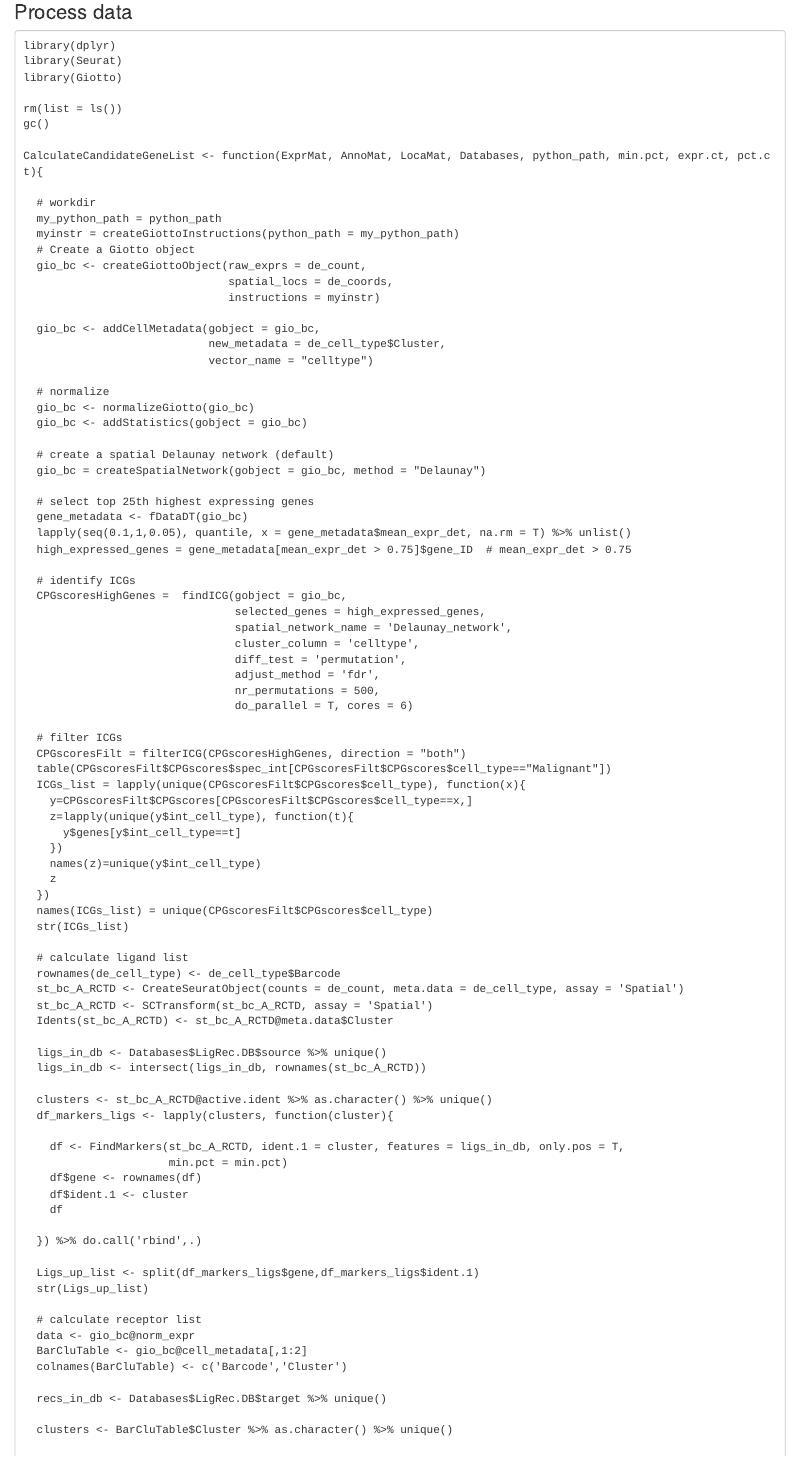
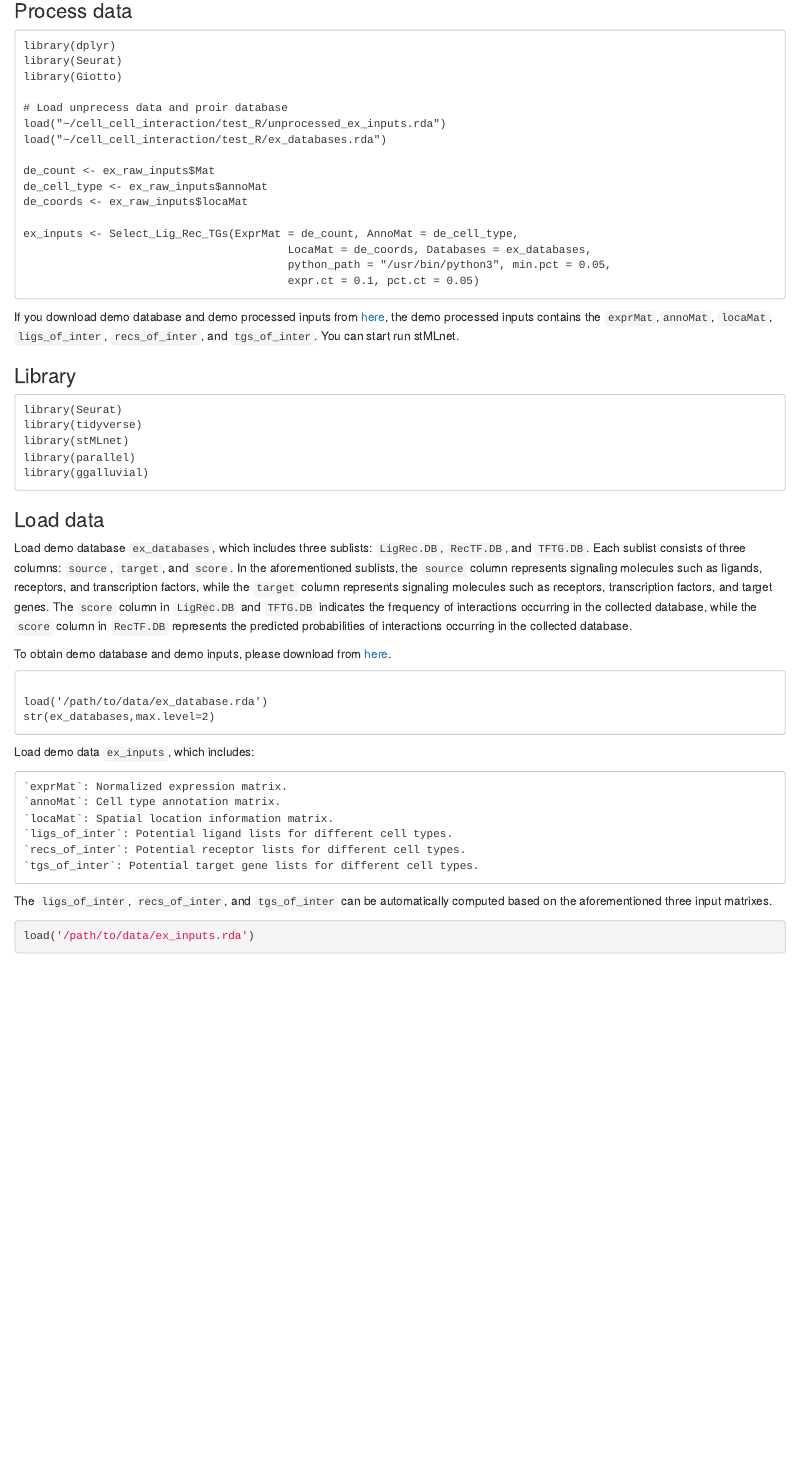
Before and after one commit to SunXQlab/stMLnet, an R Markdown document (Tutorial of stMLnet.Rmd): the page in a window 1100 px wide, from 390 px down before the commit and from 410 px down after it, so that both start at the same text. Rendered offline with R 4.5, knitr and Pandoc, with nearby package versions; some code elsewhere in the file could not run offline.

Commit message:
Update Tutorial of stMLnet.Rmd

```diff
--- a/Tutorial of stMLnet.Rmd
+++ b/Tutorial of stMLnet.Rmd
@@ -24,84 +22,0 @@ library(Giotto)
-rm(list = ls())
-gc()
-
-CalculateCandidateGeneList <- function(ExprMat, AnnoMat, LocaMat, Databases, python_path, min.pct, expr.ct, pct.ct){
-
-  # workdir
-  my_python_path = python_path
-  myinstr = createGiottoInstructions(python_path = my_python_path)
-  # Create a Giotto object
-  gio_bc <- createGiottoObject(raw_exprs = de_count,
-                               spatial_locs = de_coords,
-                               instructions = myinstr)
-
-  gio_bc <- addCellMetadata(gobject = gio_bc,
-                            new_metadata = de_cell_type$Cluster,
-                            vector_name = "celltype")
-
-  # normalize
-  gio_bc <- normalizeGiotto(gio_bc)
-  gio_bc <- addStatistics(gobject = gio_bc)
-
-  # create a spatial Delaunay network (default)
-  gio_bc = createSpatialNetwork(gobject = gio_bc, method = "Delaunay")
-
-  # select top 25th highest expressing genes
-  gene_metadata <- fDataDT(gio_bc)
-  lapply(seq(0.1,1,0.05), quantile, x = gene_metadata$mean_expr_det, na.rm = T) %>% unlist()
-  high_expressed_genes = gene_metadata[mean_expr_det > 0.75]$gene_ID  # mean_expr_det > 0.75
-
-  # identify ICGs
-  CPGscoresHighGenes =  findICG(gobject = gio_bc,
-                                selected_genes = high_expressed_genes,
-                                spatial_network_name = 'Delaunay_network',
-                                cluster_column = 'celltype',
-                                diff_test = 'permutation',
-                                adjust_method = 'fdr',
-                                nr_permutations = 500,
-                                do_parallel = T, cores = 6)
-
-  # filter ICGs
-  CPGscoresFilt = filterICG(CPGscoresHighGenes, direction = "both")
-  table(CPGscoresFilt$CPGscores$spec_int[CPGscoresFilt$CPGscores$cell_type=="Malignant"])
-  ICGs_list = lapply(unique(CPGscoresFilt$CPGscores$cell_type), function(x){
-    y=CPGscoresFilt$CPGscores[CPGscoresFilt$CPGscores$cell_type==x,]
-    z=lapply(unique(y$int_cell_type), function(t){
-      y$genes[y$int_cell_type==t]
-    })
-    names(z)=unique(y$int_cell_type)
-    z
-  })
-  names(ICGs_list) = unique(CPGscoresFilt$CPGscores$cell_type)
-  str(ICGs_list)
-
-  # calculate ligand list
-  rownames(de_cell_type) <- de_cell_type$Barcode
-  st_bc_A_RCTD <- CreateSeuratObject(counts = de_count, meta.data = de_cell_type, assay = 'Spatial')
-  st_bc_A_RCTD <- SCTransform(st_bc_A_RCTD, assay = 'Spatial')
-  Idents(st_bc_A_RCTD) <- st_bc_A_RCTD@meta.data$Cluster
-
-  ligs_in_db <- Databases$LigRec.DB$source %>% unique()
-  ligs_in_db <- intersect(ligs_in_db, rownames(st_bc_A_RCTD))
-
-  clusters <- st_bc_A_RCTD@active.ident %>% as.character() %>% unique()
-  df_markers_ligs <- lapply(clusters, function(cluster){
-
-    df <- FindMarkers(st_bc_A_RCTD, ident.1 = cluster, features = ligs_in_db, only.pos = T,
-                      min.pct = min.pct)
-    df$gene <- rownames(df)
-    df$ident.1 <- cluster
-    df
-
-  }) %>% do.call('rbind',.)
-
-  Ligs_up_list <- split(df_markers_ligs$gene,df_markers_ligs$ident.1)
-  str(Ligs_up_list)
-
-  # calculate receptor list
-  data <- gio_bc@norm_expr
-  BarCluTable <- gio_bc@cell_metadata[,1:2]
-  colnames(BarCluTable) <- c('Barcode','Cluster')
-
-  recs_in_db <- Databases$LigRec.DB$target %>% unique()
-
-  clusters <- BarCluTable$Cluster %>% as.character() %>% unique()
@@ -151,7 +29,7 @@ de_count <- ex_raw_inputs$Mat
 de_cell_type <- ex_raw_inputs$annoMat
 de_coords <- ex_raw_inputs$locaMat
 
-ex_inputs <- CalculateCandidateGeneList(ExprMat = de_count, AnnoMat = de_cell_type,
+ex_inputs <- Select_Lig_Rec_TGs(ExprMat = de_count, AnnoMat = de_cell_type,
                                         LocaMat = de_coords, Databases = ex_databases,
                                         python_path = "/usr/bin/python3", min.pct = 0.05,
                                         expr.ct = 0.1, pct.ct = 0.05)
```
Also changed, not shown: Tutorial of stMLnet.Rmd (40 more changed lines).
